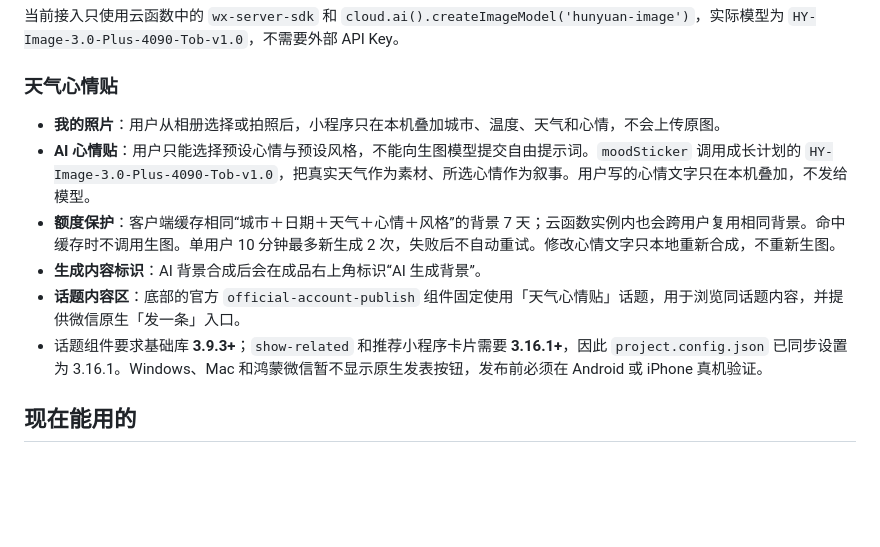
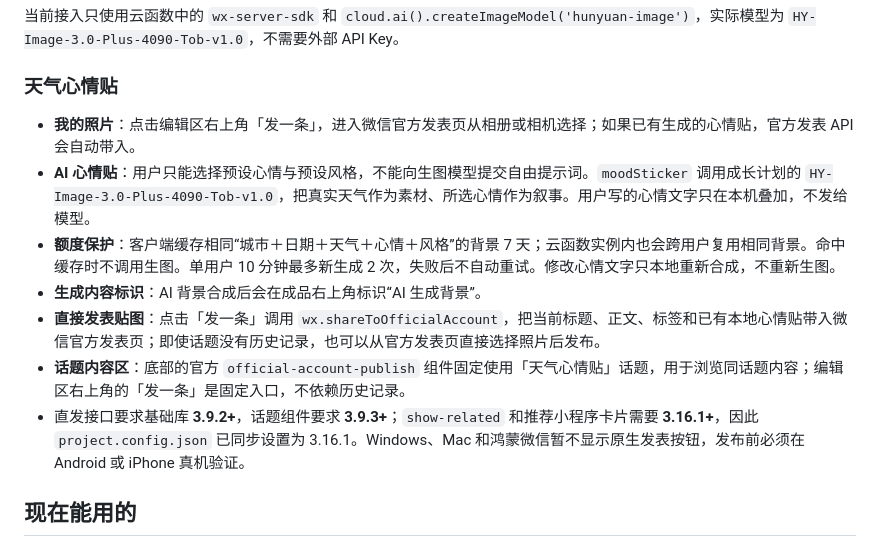
Before and after one commit to ziwemumeca61-cyber/weather-diorama, a Markdown page: wechat-miniapp/README.md, the part around the change. Drawn GitHub-style; blank space fills up the shorter version.

Commit message:
更新天气心情贴官方发布说明

```diff
--- a/wechat-miniapp/README.md
+++ b/wechat-miniapp/README.md
@@ -71,12 +71,13 @@ wechat-miniapp/
 
 ### 天气心情贴
 
-- **我的照片**：用户从相册选择或拍照后，小程序只在本机叠加城市、温度、天气和心情，不会上传原图。
+- **我的照片**：点击编辑区右上角「发一条」，进入微信官方发表页从相册或相机选择；如果已有生成的心情贴，官方发表 API 会自动带入。
 - **AI 心情贴**：用户只能选择预设心情与预设风格，不能向生图模型提交自由提示词。`moodSticker` 调用成长计划的 `HY-Image-3.0-Plus-4090-Tob-v1.0`，把真实天气作为素材、所选心情作为叙事。用户写的心情文字只在本机叠加，不发给模型。
 - **额度保护**：客户端缓存相同“城市＋日期＋天气＋心情＋风格”的背景 7 天；云函数实例内也会跨用户复用相同背景。命中缓存时不调用生图。单用户 10 分钟最多新生成 2 次，失败后不自动重试。修改心情文字只本地重新合成，不重新生图。
 - **生成内容标识**：AI 背景合成后会在成品右上角标识“AI 生成背景”。
-- **话题内容区**：底部的官方 `official-account-publish` 组件固定使用「天气心情贴」话题，用于浏览同话题内容，并提供微信原生「发一条」入口。
-- 话题组件要求基础库 **3.9.3+**；`show-related` 和推荐小程序卡片需要 **3.16.1+**，因此 `project.config.json` 已同步设置为 3.16.1。Windows、Mac 和鸿蒙微信暂不显示原生发表按钮，发布前必须在 Android 或 iPhone 真机验证。
+- **直接发表贴图**：点击「发一条」调用 `wx.shareToOfficialAccount`，把当前标题、正文、标签和已有本地心情贴带入微信官方发表页；即使话题没有历史记录，也可以从官方发表页直接选择照片后发布。
+- **话题内容区**：底部的官方 `official-account-publish` 组件固定使用「天气心情贴」话题，用于浏览同话题内容；编辑区右上角的「发一条」是固定入口，不依赖历史记录。
+- 直发接口要求基础库 **3.9.2+**，话题组件要求 **3.9.3+**；`show-related` 和推荐小程序卡片需要 **3.16.1+**，因此 `project.config.json` 已同步设置为 3.16.1。Windows、Mac 和鸿蒙微信暂不显示原生发表按钮，发布前必须在 Android 或 iPhone 真机验证。
 
 ## 现在能用的
 - ✅ 实时天气（云函数代理，个人主体可用，无需备案域名）
```
